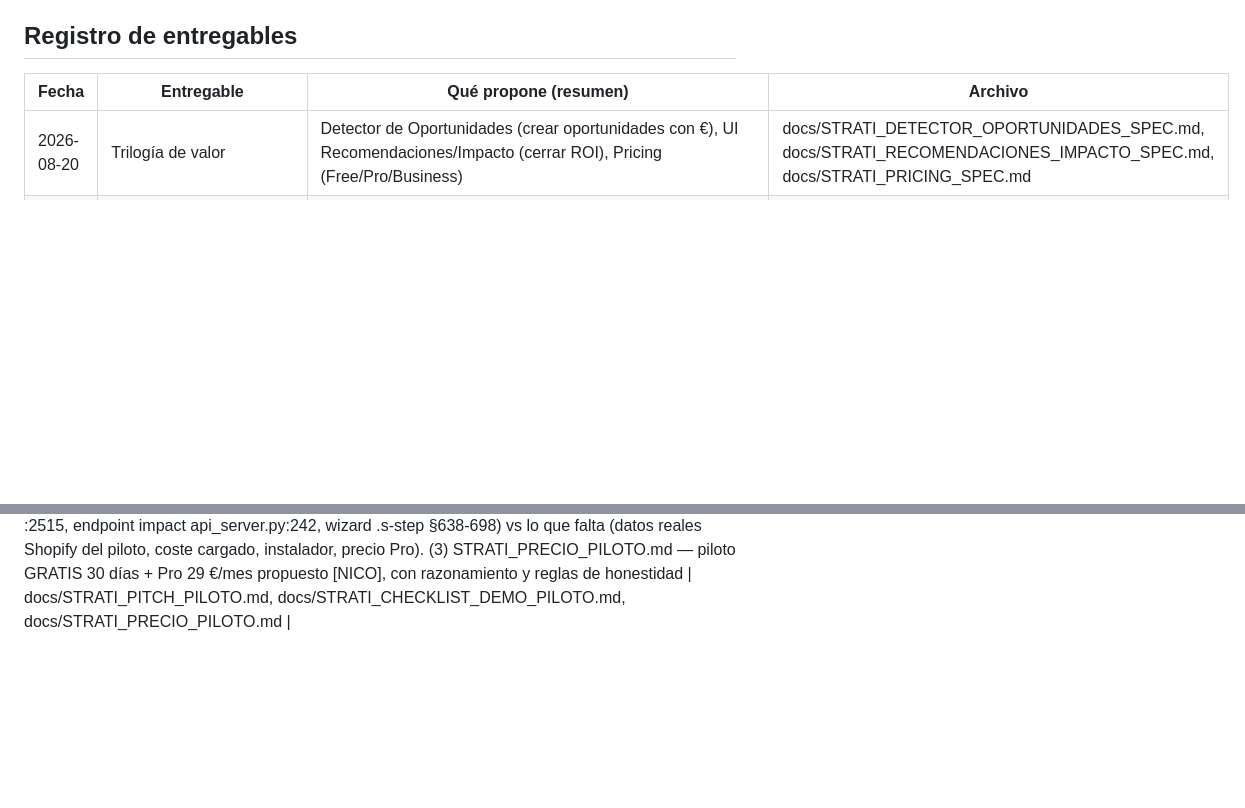
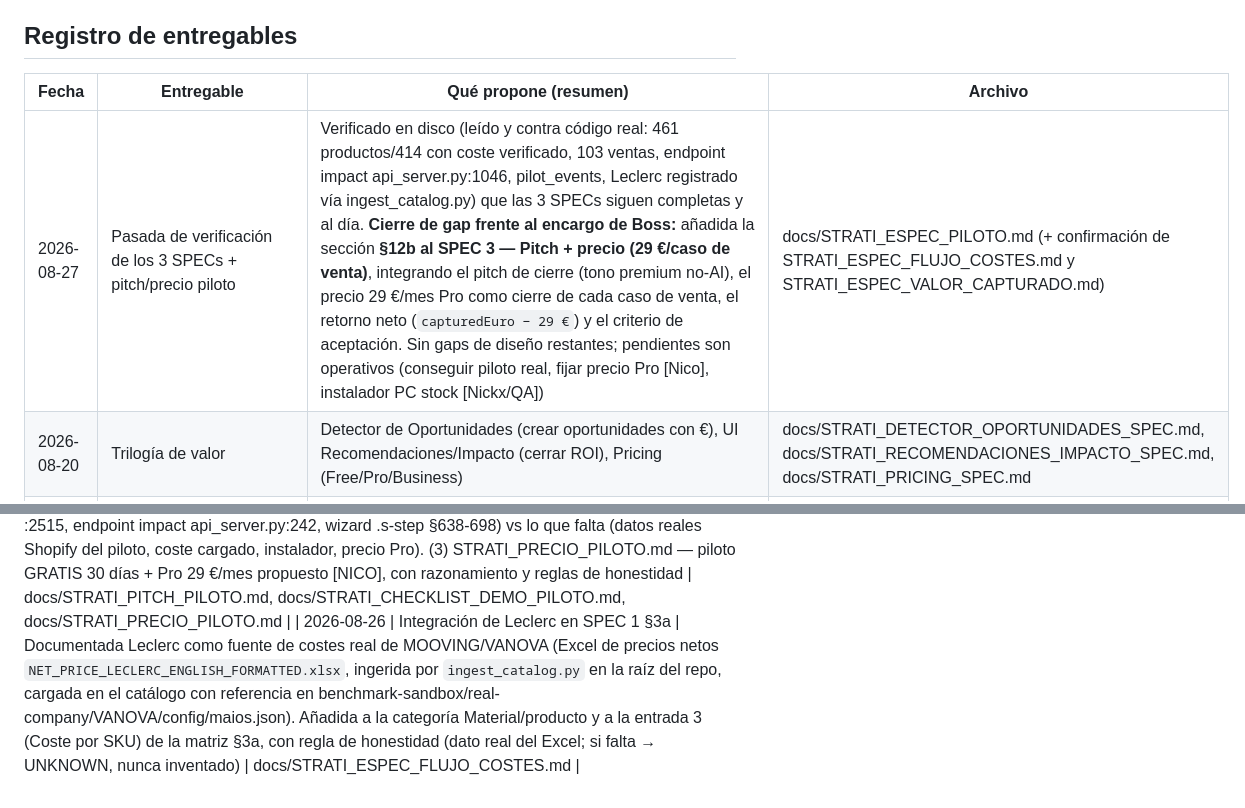
Before and after one commit to frexcz-star/vanova-updates, a Markdown page: docs/REGISTRO_STRATI.md, 2 parts joined by grey strips. GitHub-like rendering; blank space fills up the shorter version.

```diff
--- a/docs/REGISTRO_STRATI.md
+++ b/docs/REGISTRO_STRATI.md
@@ -8,6 +8,7 @@
 
 | Fecha | Entregable | Qué propone (resumen) | Archivo |
 |-------|-----------|------------------------|---------|
+| 2026-08-27 | Pasada de verificación de los 3 SPECs + pitch/precio piloto | Verificado en disco (leído y contra código real: 461 productos/414 con coste verificado, 103 ventas, endpoint impact api_server.py:1046, pilot_events, Leclerc registrado vía ingest_catalog.py) que las 3 SPECs siguen completas y al día. **Cierre de gap frente al encargo de Boss:** añadida la sección **§12b al SPEC 3 — Pitch + precio (29 €/caso de venta)**, integrando el pitch de cierre (tono premium no-AI), el precio 29 €/mes Pro como cierre de cada caso de venta, el retorno neto (`capturedEuro − 29 €`) y el criterio de aceptación. Sin gaps de diseño restantes; pendientes son operativos (conseguir piloto real, fijar precio Pro [Nico], instalador PC stock [Nickx/QA]) | docs/STRATI_ESPEC_PILOTO.md (+ confirmación de STRATI_ESPEC_FLUJO_COSTES.md y STRATI_ESPEC_VALOR_CAPTURADO.md) |
 | 2026-08-20 | Trilogía de valor | Detector de Oportunidades (crear oportunidades con €), UI Recomendaciones/Impacto (cerrar ROI), Pricing (Free/Pro/Business) | docs/STRATI_DETECTOR_OPORTUNIDADES_SPEC.md, docs/STRATI_RECOMENDACIONES_IMPACTO_SPEC.md, docs/STRATI_PRICING_SPEC.md |
 | 2026-08-20 | Valor por tipo de negocio | Estrategia de valor para tienda online (Shopify), B2B, distribuidora, servicios | docs/STRATI_VALOR_POR_TIPO_NEGOCIO.md |
 | 2026-08-21 | Estrategia de diseño | Identidad visual (CONFIANZA·CLARIDAD·VALOR€), jerarquía con el € protagonista, UX no-técnico, diseño móvil | docs/STRATI_ESTRATEGIA_DISENO.md |
@@ -73,5 +74,6 @@
 | 2026-08-24 | 3 artefactos de decisión (coherencia de venta) | Verificado en disco (md5sum en maios\docs): measure_all (recommendation_store.py:237), endpoint /api/recommendations/impact (api_server.py:242), pilot_events con metric_time_to_euro existen → los 3 SPECs v3.1.7 sin drift. Creados 3 artefactos nuevos: (a) STRATI_PLAN_PILOTO_OPERATIVO.md (reclutamiento accionable, canal, mensaje referencia CIERRE_PRODUCTO §3.1, consentimiento §3.2, timeline 30d, plantilla Go/No-Go), (b) STRATI_PRECIO_PRO.md (propuesta 29 €/mes, razonamiento, anclajes de mercado, decisión NICO), (c) STRATI_CASO_VENTA_TEMPLATE.md (plantilla con fuentes reales + consentimiento). Priorizado el plan de piloto (destraba la venta) | docs/STRATI_PLAN_PILOTO_OPERATIVO.md, docs/STRATI_PRECIO_PRO.md, docs/STRATI_CASO_VENTA_TEMPLATE.md |
 | 2026-08-24 | Refinamiento de los 3 SPECs (cierre de gaps) | SPEC 1: PENDIENTE 4 resuelto — la barra de progreso "Paso X de 5" del wizard YA existe en el código (.s-step/.s-progress/.setup-step, web/dashboard.html §638-698). Copy del aha y flujo P4→P5 ya claros. SPEC 2: tarjeta de retorno neto ya detallada (§224-227, pendiente solo de que Nico fije el precio Pro 29 €). SPEC 3: plan de reclutamiento concreto ya presente (§7b.1, Día 1-10, invitación §7b.1a, consentimiento §7b.1b). Sin gaps de diseño nuevos | docs/STRATI_ESPEC_FLUJO_COSTES.md |
 | 2026-08-26 | Terreno del piloto: pitch + checklist demo + precio | Creados 3 entregables: (1) STRATI_PITCH_PILOTO.md — pitch de 1 página para el empresario piloto (qué es VANOVA, qué ve con sus €, qué se instala, piloto gratis 30 días). (2) STRATI_CHECKLIST_DEMO_PILOTO.md — qué debe funcionar en la demo con evidencia del código (hero Valor Capturado dashboard.html:1339, set-margin-quick :2515, endpoint impact api_server.py:242, wizard .s-step §638-698) vs lo que falta (datos reales Shopify del piloto, coste cargado, instalador, precio Pro). (3) STRATI_PRECIO_PILOTO.md — piloto GRATIS 30 días + Pro 29 €/mes propuesto [NICO], con razonamiento y reglas de honestidad | docs/STRATI_PITCH_PILOTO.md, docs/STRATI_CHECKLIST_DEMO_PILOTO.md, docs/STRATI_PRECIO_PILOTO.md |
+| 2026-08-26 | Integración de Leclerc en SPEC 1 §3a | Documentada Leclerc como fuente de costes real de MOOVING/VANOVA (Excel de precios netos `NET_PRICE_LECLERC_ENGLISH_FORMATTED.xlsx`, ingerida por `ingest_catalog.py` en la raíz del repo, cargada en el catálogo con referencia en benchmark-sandbox/real-company/VANOVA/config/maios.json). Añadida a la categoría Material/producto y a la entrada 3 (Coste por SKU) de la matriz §3a, con regla de honestidad (dato real del Excel; si falta → UNKNOWN, nunca inventado) | docs/STRATI_ESPEC_FLUJO_COSTES.md |
 
 <!-- Nuevos entregables se añaden arriba en esta tabla, sin borrar los antiguos -->
```
Also changed, not shown: docs/STRATI_ESPEC_PILOTO.md (+39 -1 lines).
